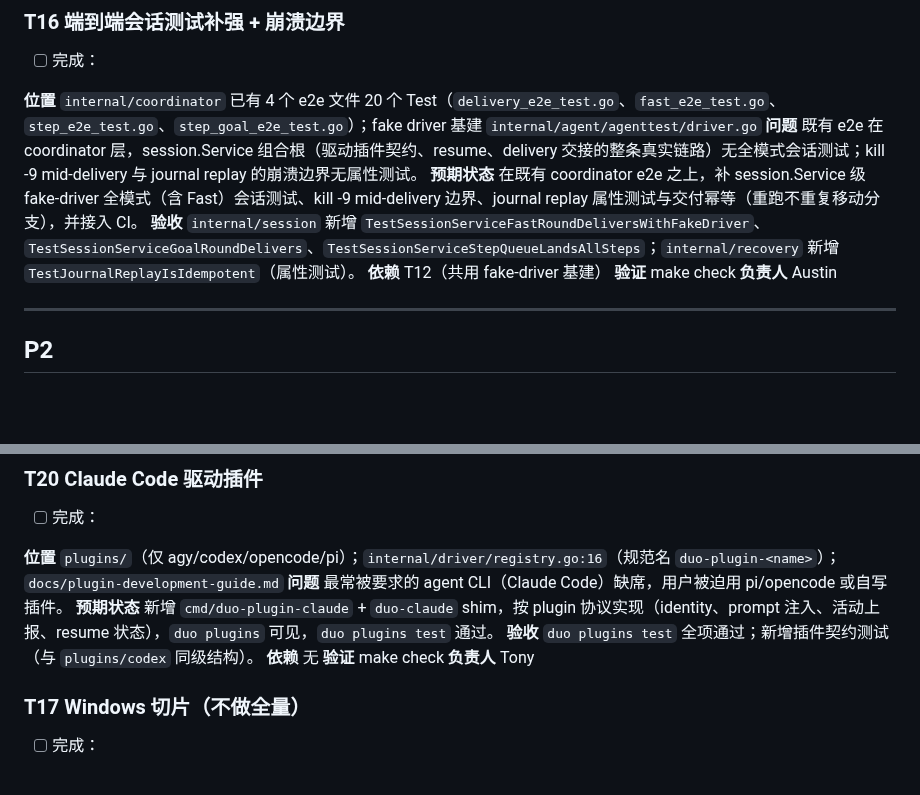
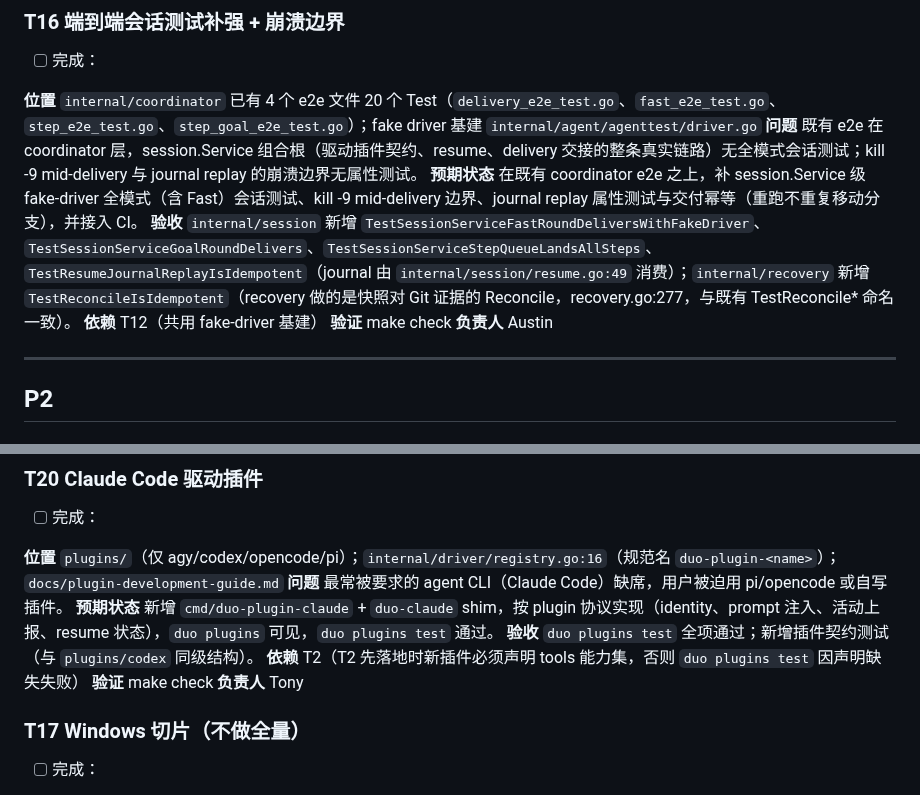
Before and after one commit to atfa/duo, a Markdown page: TODO.md, 2 parts joined by grey strips. GitHub-like rendering; blank space fills up the shorter version.

Commit message:
T16/T20: fix test landing package and plugin capability dependency
Co-authored-by: Austin <austin@duo.local>

```diff
--- a/TODO.md
+++ b/TODO.md
@@ -132,7 +132,7 @@
 **位置** `internal/coordinator` 已有 4 个 e2e 文件 20 个 Test（`delivery_e2e_test.go`、`fast_e2e_test.go`、`step_e2e_test.go`、`step_goal_e2e_test.go`）；fake driver 基建 `internal/agent/agenttest/driver.go`
 **问题** 既有 e2e 在 coordinator 层，session.Service 组合根（驱动插件契约、resume、delivery 交接的整条真实链路）无全模式会话测试；kill -9 mid-delivery 与 journal replay 的崩溃边界无属性测试。
 **预期状态** 在既有 coordinator e2e 之上，补 session.Service 级 fake-driver 全模式（含 Fast）会话测试、kill -9 mid-delivery 边界、journal replay 属性测试与交付幂等（重跑不重复移动分支），并接入 CI。
-**验收** `internal/session` 新增 `TestSessionServiceFastRoundDeliversWithFakeDriver`、`TestSessionServiceGoalRoundDelivers`、`TestSessionServiceStepQueueLandsAllSteps`；`internal/recovery` 新增 `TestJournalReplayIsIdempotent`（属性测试）。
+**验收** `internal/session` 新增 `TestSessionServiceFastRoundDeliversWithFakeDriver`、`TestSessionServiceGoalRoundDelivers`、`TestSessionServiceStepQueueLandsAllSteps`、`TestResumeJournalReplayIsIdempotent`（journal 由 `internal/session/resume.go:49` 消费）；`internal/recovery` 新增 `TestReconcileIsIdempotent`（recovery 做的是快照对 Git 证据的 Reconcile，recovery.go:277，与既有 TestReconcile* 命名一致）。
 **依赖** T12（共用 fake-driver 基建）
 **验证** make check
 **负责人** Austin
@@ -214,7 +214,7 @@
 **问题** 最常被要求的 agent CLI（Claude Code）缺席，用户被迫用 pi/opencode 或自写插件。
 **预期状态** 新增 `cmd/duo-plugin-claude` + `duo-claude` shim，按 plugin 协议实现（identity、prompt 注入、活动上报、resume 状态），`duo plugins` 可见，`duo plugins test` 通过。
 **验收** `duo plugins test` 全项通过；新增插件契约测试（与 `plugins/codex` 同级结构）。
-**依赖** 无
+**依赖** T2（T2 先落地时新插件必须声明 tools 能力集，否则 `duo plugins test` 因声明缺失失败）
 **验证** make check
 **负责人** Tony
 
```
